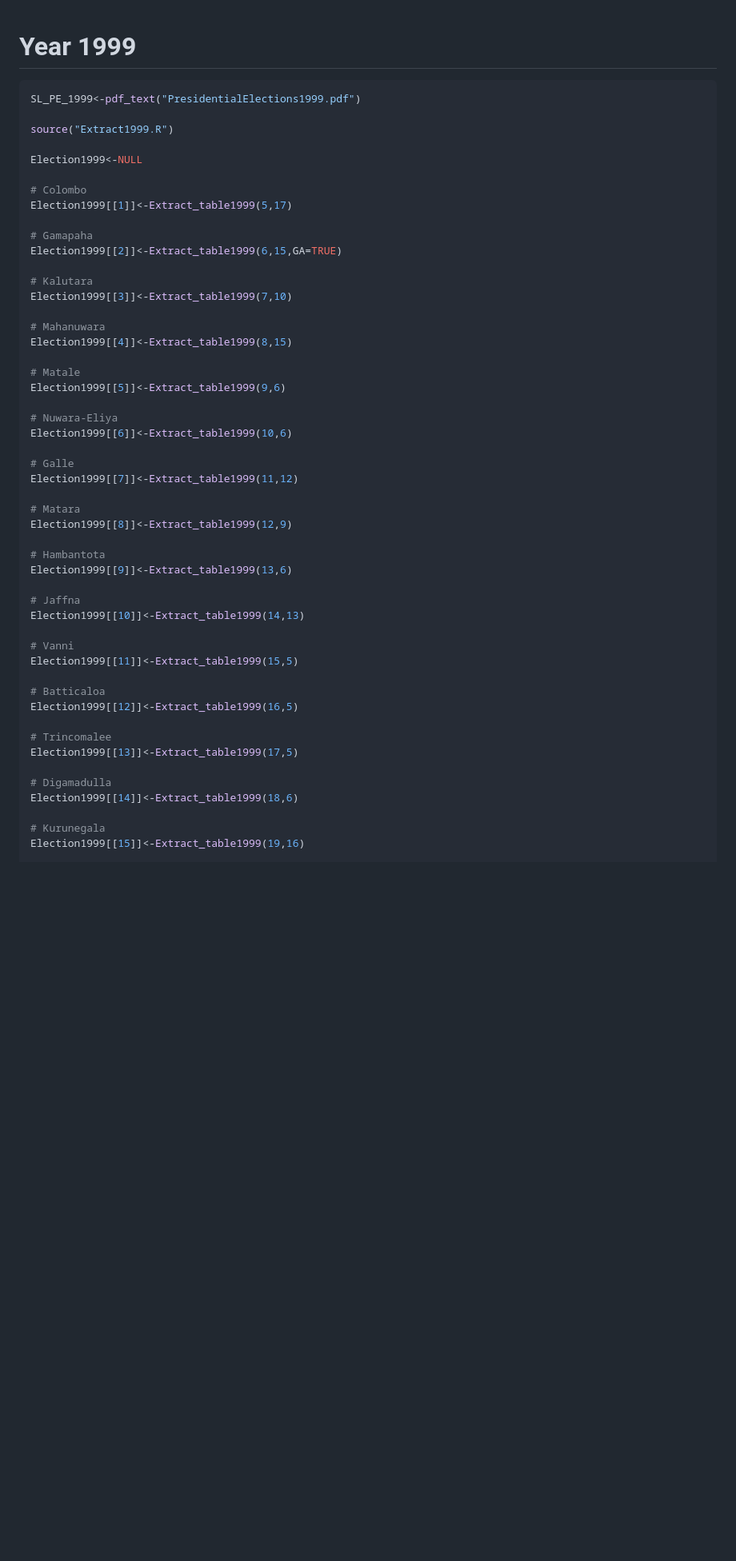
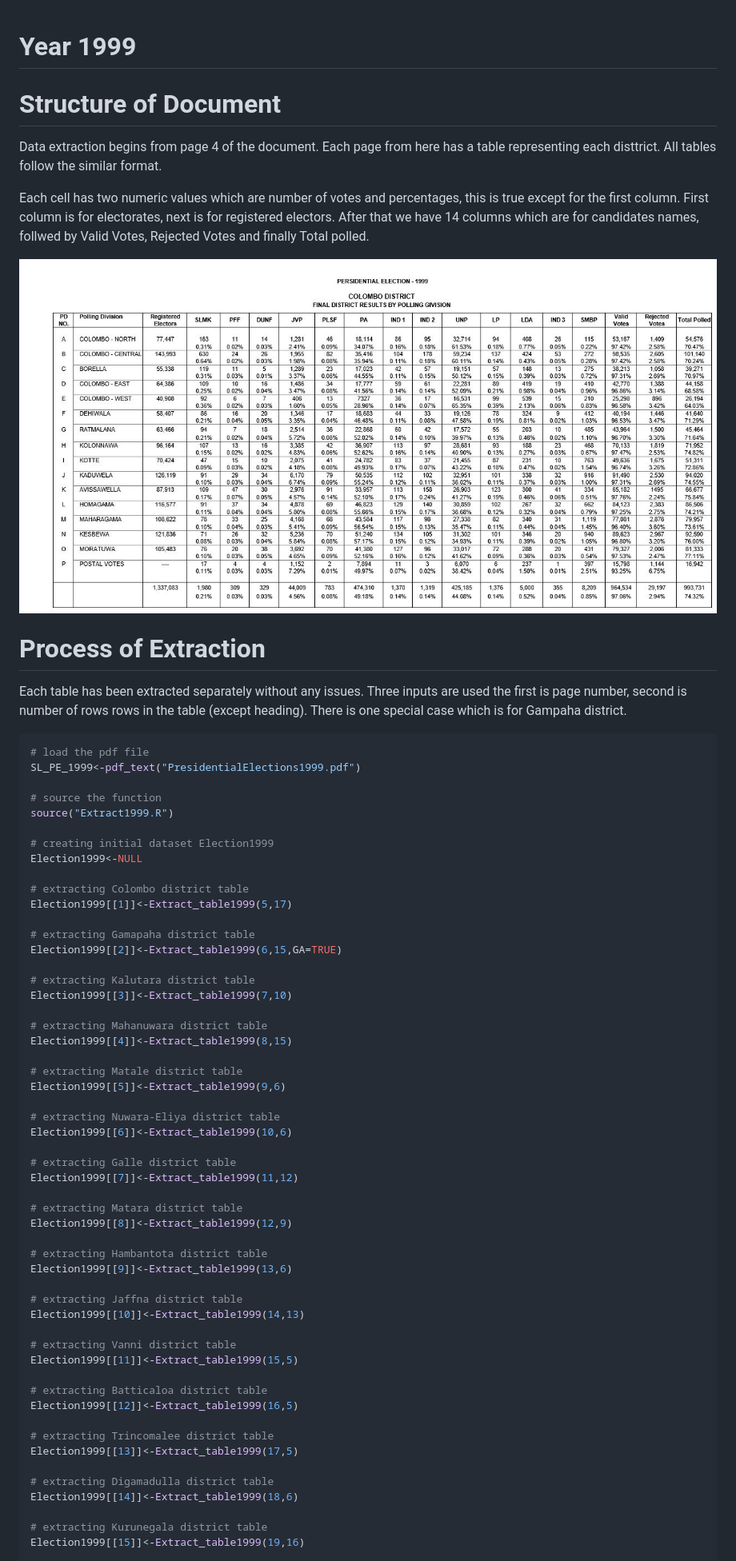
Before and after one commit to Amalan-ConStat/PresidentialElection, a Markdown page: Year1999/Year1999.md, the part around one of its changes. Shown at 80% size. GitHub-like rendering; pictures changed too: Year1999/Fig1.JPG (added); blank space fills up the shorter version.

````diff
--- a/Year1999/Year1999.md
+++ b/Year1999/Year1999.md
@@ -1,55 +1,79 @@
 Year 1999
 ================
 
+# Structure of Document
+
+Data extraction begins from page 4 of the document. Each page from here
+has a table representing each disttrict. All tables follow the similar
+format.
+
+Each cell has two numeric values which are number of votes and
+percentages, this is true except for the first column. First column is
+for electorates, next is for registered electors. After that we have 14
+columns which are for candidates names, follwed by Valid Votes, Rejected
+Votes and finally Total polled.
+
+![](Fig1.JPG)
+
+# Process of Extraction
+
+Each table has been extracted separately without any issues. Three
+inputs are used the first is page number, second is number of rows rows
+in the table (except heading). There is one special case which is for
+Gampaha district.
+
 ``` r
+# load the pdf file
 SL_PE_1999<-pdf_text("PresidentialElections1999.pdf")
 
+# source the function
 source("Extract1999.R")
 
+# creating initial dataset Election1999
 Election1999<-NULL
 
-# Colombo
+# extracting Colombo district table
 Election1999[[1]]<-Extract_table1999(5,17)
 
-# Gamapaha
+# extracting Gamapaha district table
 Election1999[[2]]<-Extract_table1999(6,15,GA=TRUE)
 
-# Kalutara
+# extracting Kalutara district table
 Election1999[[3]]<-Extract_table1999(7,10)
 
-# Mahanuwara
+# extracting Mahanuwara district table
 Election1999[[4]]<-Extract_table1999(8,15)
 
-# Matale
+# extracting Matale district table
 Election1999[[5]]<-Extract_table1999(9,6)
 
-# Nuwara-Eliya
+# extracting Nuwara-Eliya district table
 Election1999[[6]]<-Extract_table1999(10,6)
 
-# Galle
+# extracting Galle district table
 Election1999[[7]]<-Extract_table1999(11,12)
 
-# Matara
+# extracting Matara district table
 Election1999[[8]]<-Extract_table1999(12,9)
 
-# Hambantota
+# extracting Hambantota district table
 Election1999[[9]]<-Extract_table1999(13,6)
 
-# Jaffna
+# extracting Jaffna district table
 Election1999[[10]]<-Extract_table1999(14,13)
 
-# Vanni
+# extracting Vanni district table
 Election1999[[11]]<-Extract_table1999(15,5)
 
-# Batticaloa
+# extracting Batticaloa district table
 Election1999[[12]]<-Extract_table1999(16,5)
 
-# Trincomalee
+# extracting Trincomalee district table
 Election1999[[13]]<-Extract_table1999(17,5)
 
-# Digamadulla
+# extracting Digamadulla district table
 Election1999[[14]]<-Extract_table1999(18,6)
 
-# Kurunegala
+# extracting Kurunegala district table
 Election1999[[15]]<-Extract_table1999(19,16)
 
````
Also changed, not shown: other parts of Year1999/Year1999.md (+92 -18 lines), Year1994/Election1994.md (+0 -3 lines), Year1999/Fig2.JPG (added), 3 other files.
